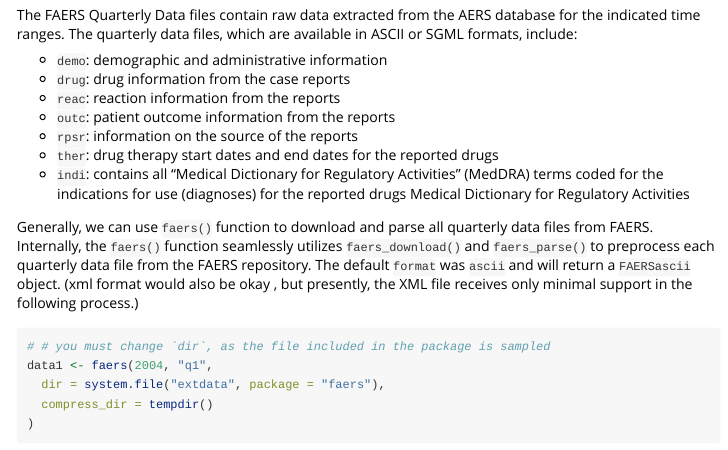
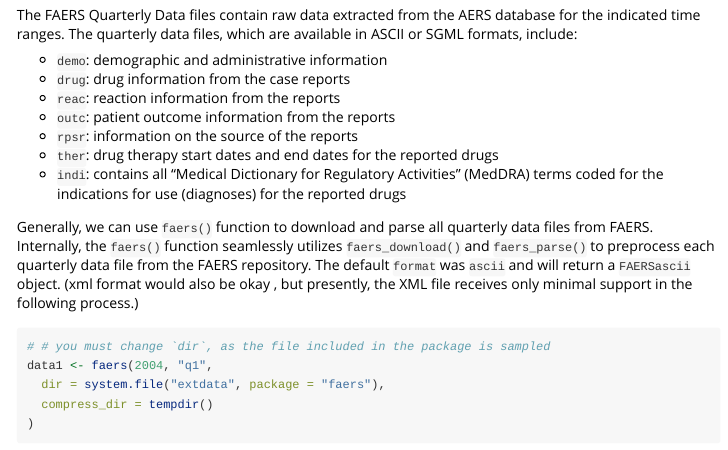
Before and after one commit to Yunuuuu/faers, an R Markdown document (vignettes/FAERS-Pharmacovigilance.Rmd): the page in a window 1100 px wide, from 1600 px down. Rendered offline with R 4.5, knitr and Pandoc, with nearby package versions; some code elsewhere in the file could not run offline; long lines of code are wrapped.

Commit message:
fix vignette

```diff
--- a/vignettes/FAERS-Pharmacovigilance.Rmd
+++ b/vignettes/FAERS-Pharmacovigilance.Rmd
@@ -81,7 +81,6 @@ for the indicated time ranges. The quarterly data files, which are available in
   - `ther`: drug therapy start dates and end dates for the reported drugs
   - `indi`: contains all "Medical Dictionary for Regulatory Activities" (MedDRA)
 terms coded for the indications for use (diagnoses) for the reported drugs
-Medical Dictionary for Regulatory Activities
 
 Generally, we can use `faers()` function to download and parse all quarterly
 data files from FAERS. Internally, the `faers()` function seamlessly utilizes
```
Also changed, not shown: README.html, README.md.
